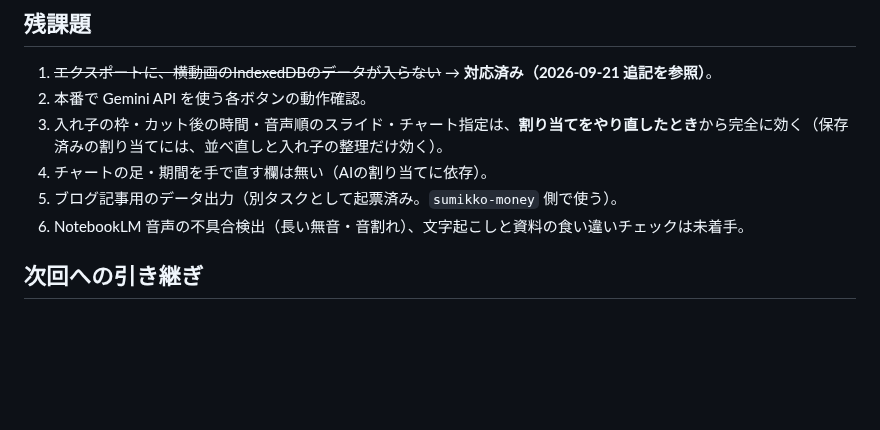
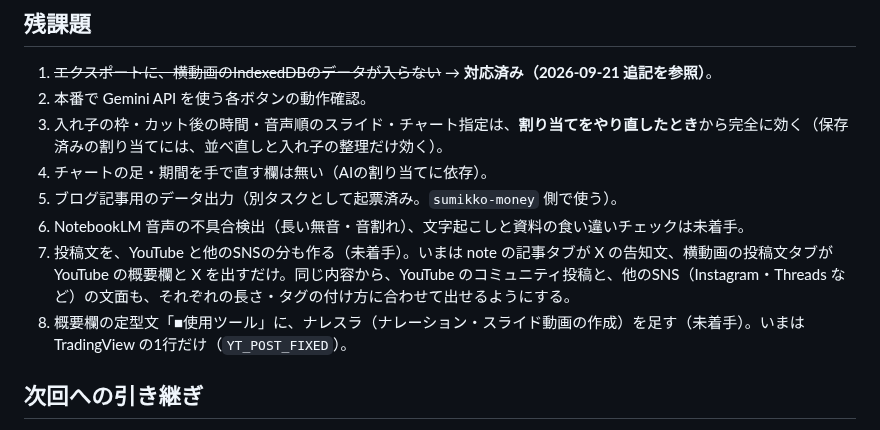
Before and after one commit to ziqebPmH473/kessan-tool, a Markdown page: docs/impl/2026-09-21_YouTube横動画.md, the part around the change. GitHub-like rendering; blank space fills up the shorter version.

Commit message:
記録: 残課題に「投稿文をYouTube・他SNS分も作る」「概要欄の使用ツールにナレスラを足す」を追加
Co-Authored-By: Claude Opus 5 <noreply@anthropic.com>
Claude-Session: https://claude.ai/code/session_017uD9D6xraqscszmgWey8KY

```diff
--- a/docs/impl/2026-09-21_YouTube横動画.md
+++ b/docs/impl/2026-09-21_YouTube横動画.md
@@ -100,6 +100,8 @@
 4. チャートの足・期間を手で直す欄は無い（AIの割り当てに依存）。
 5. ブログ記事用のデータ出力（別タスクとして起票済み。`sumikko-money` 側で使う）。
 6. NotebookLM 音声の不具合検出（長い無音・音割れ）、文字起こしと資料の食い違いチェックは未着手。
+7. 投稿文を、YouTube と他のSNSの分も作る（未着手）。いまは note の記事タブが X の告知文、横動画の投稿文タブが YouTube の概要欄と X を出すだけ。同じ内容から、YouTube のコミュニティ投稿と、他のSNS（Instagram・Threads など）の文面も、それぞれの長さ・タグの付け方に合わせて出せるようにする。
+8. 概要欄の定型文「■使用ツール」に、ナレスラ（ナレーション・スライド動画の作成）を足す（未着手）。いまは TradingView の1行だけ（`YT_POST_FIXED`）。
 
 ## 次回への引き継ぎ
 
```
